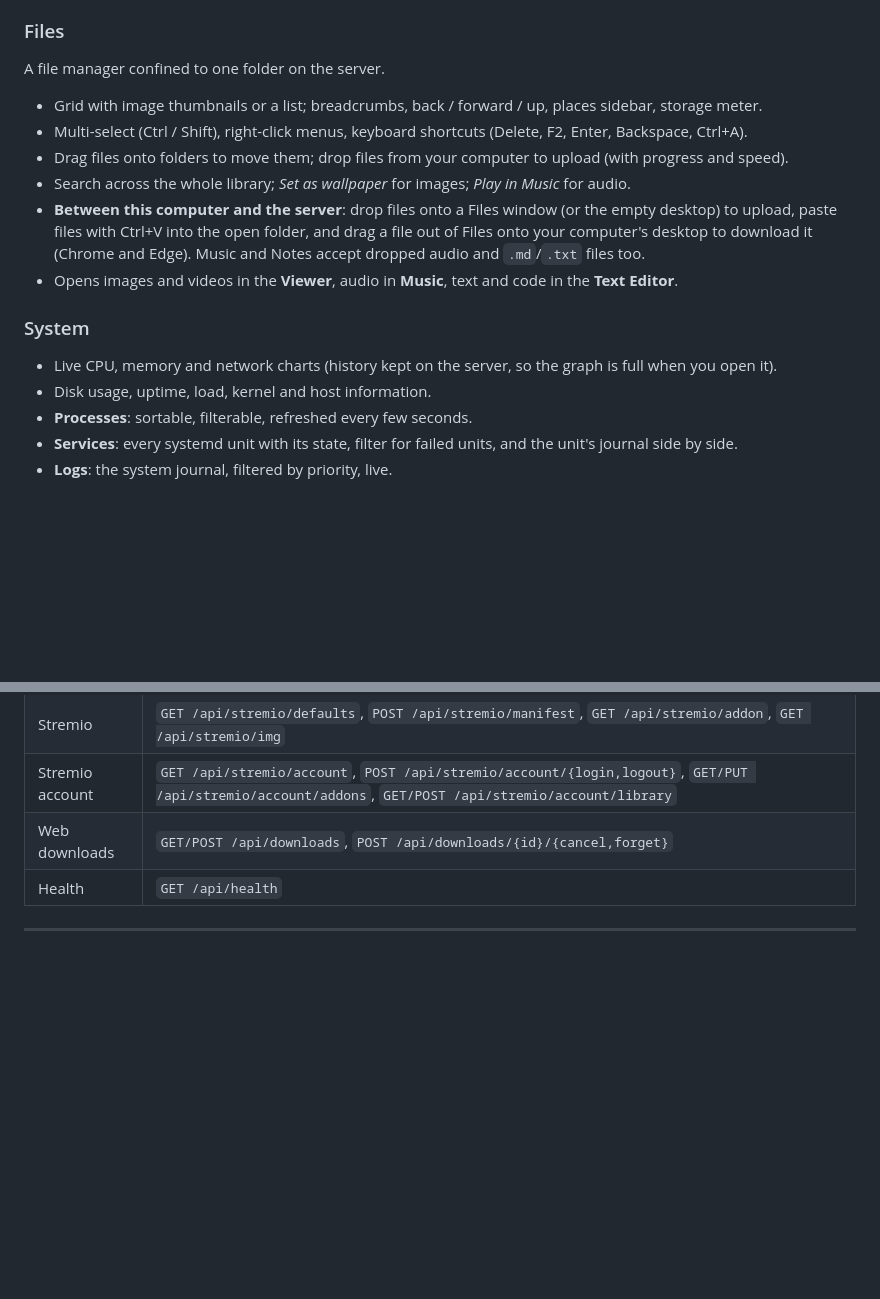
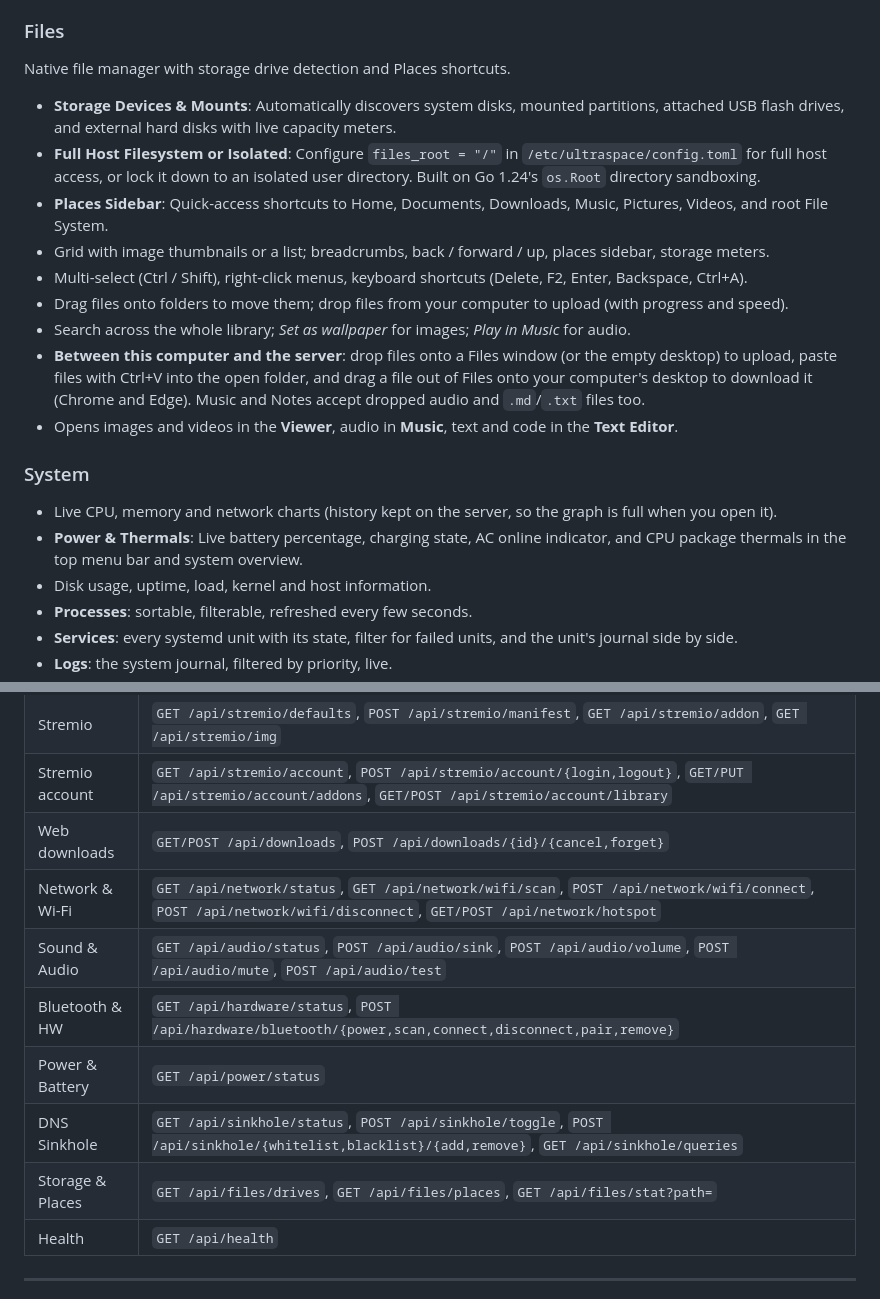
Before and after one commit to kmvishn/ultraspace, a Markdown page: README.md, 2 parts joined by grey strips. GitHub-like rendering; blank space fills up the shorter version.

```diff
--- a/README.md
+++ b/README.md
@@ -118,9 +118,12 @@ domain); title artwork from Stremio's Cinemeta. Photos and music in the demo are
 
 ### Files
 
-A file manager confined to one folder on the server.
+Native file manager with storage drive detection and Places shortcuts.
 
-- Grid with image thumbnails or a list; breadcrumbs, back / forward / up, places sidebar, storage meter.
+- **Storage Devices & Mounts**: Automatically discovers system disks, mounted partitions, attached USB flash drives, and external hard disks with live capacity meters.
+- **Full Host Filesystem or Isolated**: Configure `files_root = "/"` in `/etc/ultraspace/config.toml` for full host access, or lock it down to an isolated user directory. Built on Go 1.24's `os.Root` directory sandboxing.
+- **Places Sidebar**: Quick-access shortcuts to Home, Documents, Downloads, Music, Pictures, Videos, and root File System.
+- Grid with image thumbnails or a list; breadcrumbs, back / forward / up, places sidebar, storage meters.
 - Multi-select (Ctrl / Shift), right-click menus, keyboard shortcuts (Delete, F2, Enter, Backspace, Ctrl+A).
 - Drag files onto folders to move them; drop files from your computer to upload (with progress and speed).
 - Search across the whole library; *Set as wallpaper* for images; *Play in Music* for audio.
@@ -132,6 +135,7 @@ A file manager confined to one folder on the server.
 ### System
 
 - Live CPU, memory and network charts (history kept on the server, so the graph is full when you open it).
+- **Power & Thermals**: Live battery percentage, charging state, AC online indicator, and CPU package thermals in the top menu bar and system overview.
 - Disk usage, uptime, load, kernel and host information.
 - **Processes**: sortable, filterable, refreshed every few seconds.
 - **Services**: every systemd unit with its state, filter for failed units, and the unit's journal side by side.
@@ -863,6 +902,12 @@ All endpoints except setup, login, logout and health need a session cookie. Non-
 | Stremio | `GET /api/stremio/defaults`, `POST /api/stremio/manifest`, `GET /api/stremio/addon`, `GET /api/stremio/img` |
 | Stremio account | `GET /api/stremio/account`, `POST /api/stremio/account/{login,logout}`, `GET/PUT /api/stremio/account/addons`, `GET/POST /api/stremio/account/library` |
 | Web downloads | `GET/POST /api/downloads`, `POST /api/downloads/{id}/{cancel,forget}` |
+| Network & Wi-Fi | `GET /api/network/status`, `GET /api/network/wifi/scan`, `POST /api/network/wifi/connect`, `POST /api/network/wifi/disconnect`, `GET/POST /api/network/hotspot` |
+| Sound & Audio | `GET /api/audio/status`, `POST /api/audio/sink`, `POST /api/audio/volume`, `POST /api/audio/mute`, `POST /api/audio/test` |
+| Bluetooth & HW | `GET /api/hardware/status`, `POST /api/hardware/bluetooth/{power,scan,connect,disconnect,pair,remove}` |
+| Power & Battery | `GET /api/power/status` |
+| DNS Sinkhole | `GET /api/sinkhole/status`, `POST /api/sinkhole/toggle`, `POST /api/sinkhole/{whitelist,blacklist}/{add,remove}`, `GET /api/sinkhole/queries` |
+| Storage & Places | `GET /api/files/drives`, `GET /api/files/places`, `GET /api/files/stat?path=` |
 | Health | `GET /api/health` |
 
 ---
```
Also changed, not shown: other parts of README.md (+35 -0 lines).
